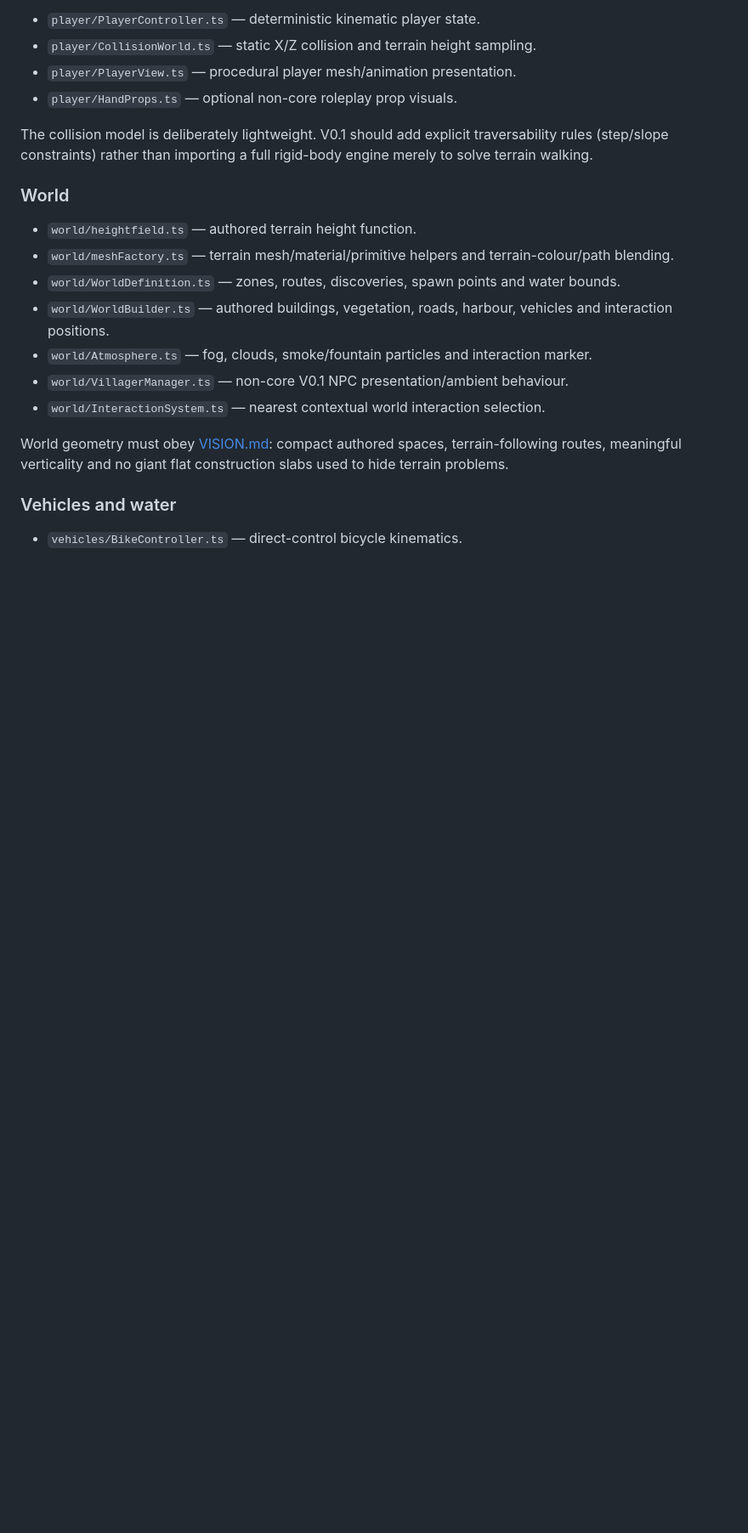
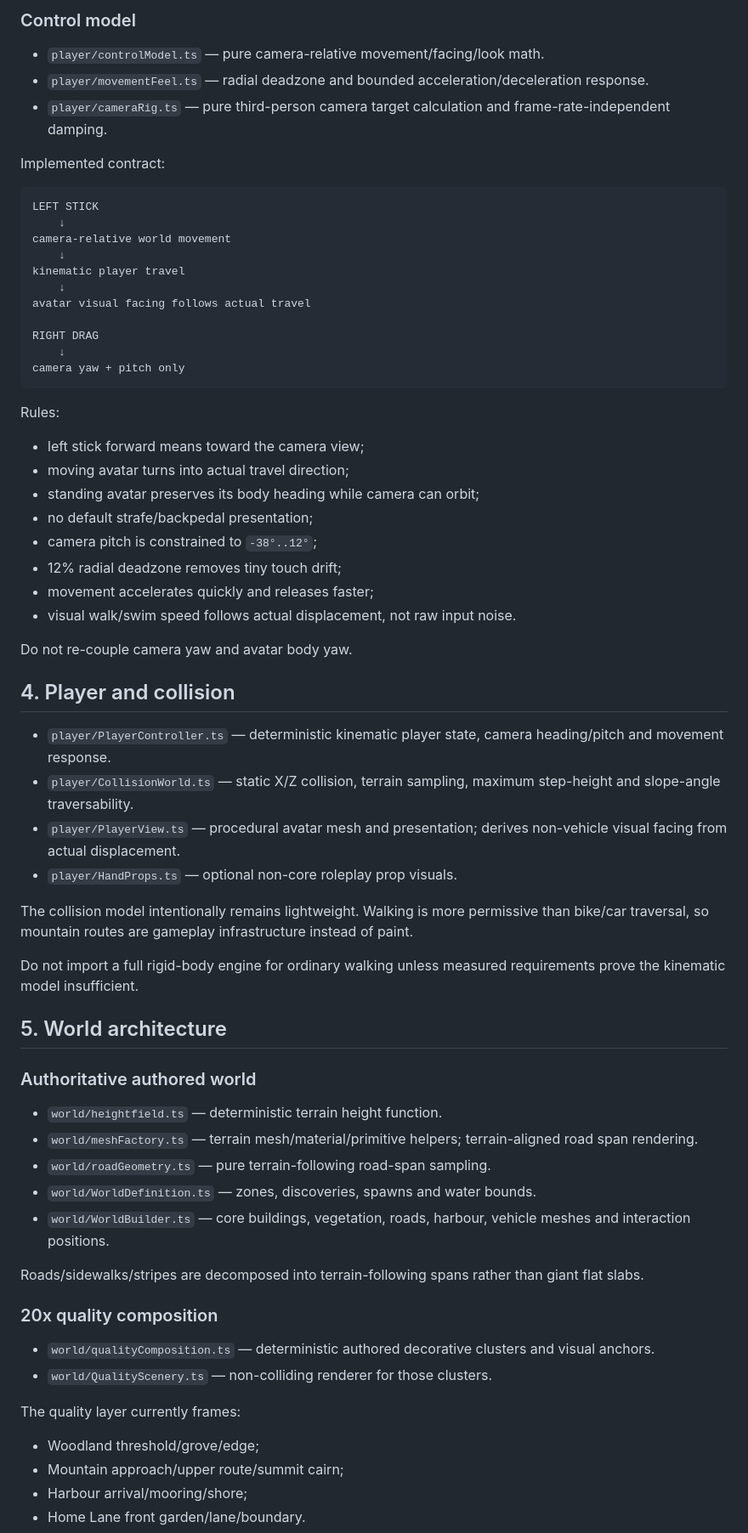
Before and after one commit to wilfgrainger/tinygame, a Markdown page: ARCHITECTURE.md, the part around one of its changes. Shown at 85% size. Rendered like a GitHub page; blank space fills up the shorter version.

Commit message:
docs: align architecture with 20x quality modules

````diff
--- a/ARCHITECTURE.md
+++ b/ARCHITECTURE.md
@@ -56,23 +59,71 @@ Touch is the V0.1 primary input path.
 
-- `player/PlayerController.ts` — deterministic kinematic player state.
-- `player/CollisionWorld.ts` — static X/Z collision and terrain height sampling.
-- `player/PlayerView.ts` — procedural player mesh/animation presentation.
+### Control model
+
+- `player/controlModel.ts` — pure camera-relative movement/facing/look math.
+- `player/movementFeel.ts` — radial deadzone and bounded acceleration/deceleration response.
+- `player/cameraRig.ts` — pure third-person camera target calculation and frame-rate-independent damping.
+
+Implemented contract:
+
+```text
+LEFT STICK
+    ↓
+camera-relative world movement
+    ↓
+kinematic player travel
+    ↓
+avatar visual facing follows actual travel
+
+RIGHT DRAG
+    ↓
+camera yaw + pitch only
+```
+
+Rules:
+
+- left stick forward means toward the camera view;
+- moving avatar turns into actual travel direction;
+- standing avatar preserves its body heading while camera can orbit;
+- no default strafe/backpedal presentation;
+- camera pitch is constrained to `-38°..12°`;
+- 12% radial deadzone removes tiny touch drift;
+- movement accelerates quickly and releases faster;
+- visual walk/swim speed follows actual displacement, not raw input noise.
+
+Do not re-couple camera yaw and avatar body yaw.
+
+## 4. Player and collision
+
+- `player/PlayerController.ts` — deterministic kinematic player state, camera heading/pitch and movement response.
+- `player/CollisionWorld.ts` — static X/Z collision, terrain sampling, maximum step-height and slope-angle traversability.
+- `player/PlayerView.ts` — procedural avatar mesh and presentation; derives non-vehicle visual facing from actual displacement.
 - `player/HandProps.ts` — optional non-core roleplay prop visuals.
 
-The collision model is deliberately lightweight. V0.1 should add explicit traversability rules (step/slope constraints) rather than importing a full rigid-body engine merely to solve terrain walking.
+The collision model intentionally remains lightweight. Walking is more permissive than bike/car traversal, so mountain routes are gameplay infrastructure instead of paint.
 
-### World
+Do not import a full rigid-body engine for ordinary walking unless measured requirements prove the kinematic model insufficient.
 
-- `world/heightfield.ts` — authored terrain height function.
-- `world/meshFactory.ts` — terrain mesh/material/primitive helpers and terrain-colour/path blending.
-- `world/WorldDefinition.ts` — zones, routes, discoveries, spawn points and water bounds.
-- `world/WorldBuilder.ts` — authored buildings, vegetation, roads, harbour, vehicles and interaction positions.
-- `world/Atmosphere.ts` — fog, clouds, smoke/fountain particles and interaction marker.
-- `world/VillagerManager.ts` — non-core V0.1 NPC presentation/ambient behaviour.
-- `world/InteractionSystem.ts` — nearest contextual world interaction selection.
+## 5. World architecture
 
-World geometry must obey [VISION.md](VISION.md): compact authored spaces, terrain-following routes, meaningful verticality and no giant flat construction slabs used to hide terrain problems.
+### Authoritative authored world
 
-### Vehicles and water
+- `world/heightfield.ts` — deterministic terrain height function.
+- `world/meshFactory.ts` — terrain mesh/material/primitive helpers; terrain-aligned road span rendering.
+- `world/roadGeometry.ts` — pure terrain-following road-span sampling.
+- `world/WorldDefinition.ts` — zones, discoveries, spawns and water bounds.
+- `world/WorldBuilder.ts` — core buildings, vegetation, roads, harbour, vehicle meshes and interaction positions.
 
-- `vehicles/BikeController.ts` — direct-control bicycle kinematics.
+Roads/sidewalks/stripes are decomposed into terrain-following spans rather than giant flat slabs.
+
+### 20x quality composition
+
+- `world/qualityComposition.ts` — deterministic authored decorative clusters and visual anchors.
+- `world/QualityScenery.ts` — non-colliding renderer for those clusters.
+
+The quality layer currently frames:
+
+- Woodland threshold/grove/edge;
+- Mountain approach/upper route/summit cairn;
+- Harbour arrival/mooring/shore;
+- Home Lane front garden/lane/boundary.
+
````
Also changed, not shown: other parts of ARCHITECTURE.md (+122 -64 lines).
